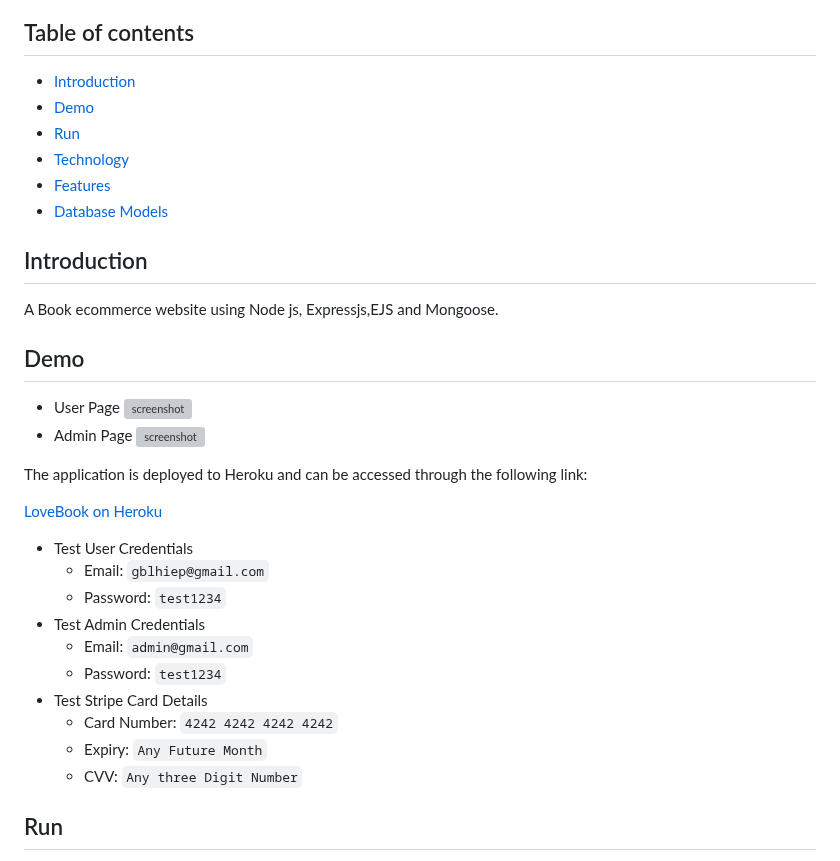
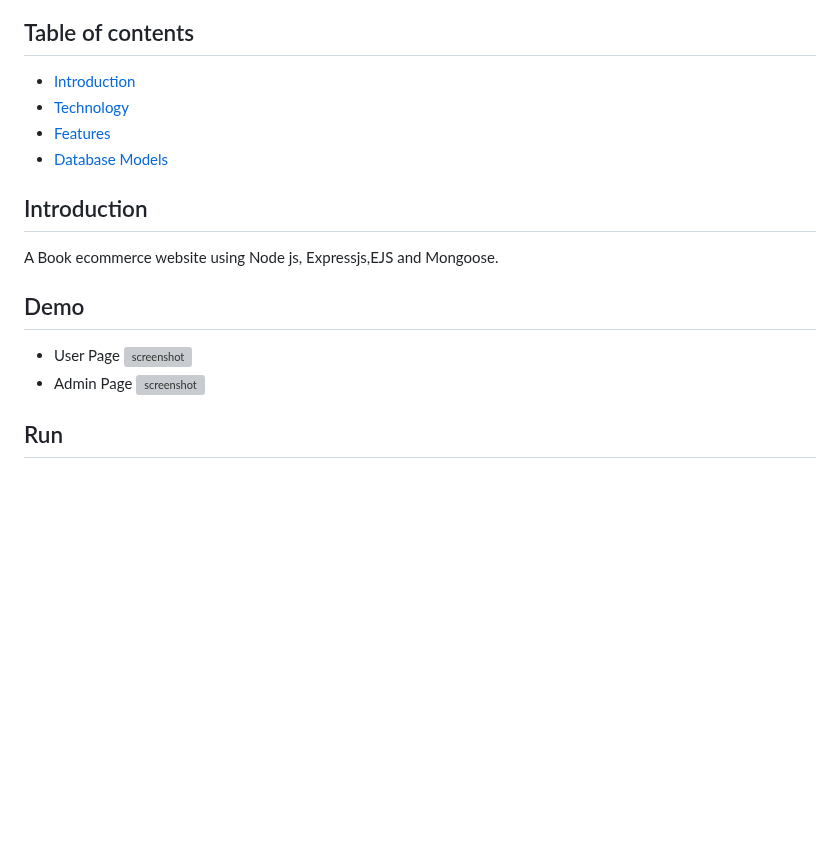
Before and after one commit to hieuv6034/book-store-nodejs, a Markdown page: README.md, the part around the change. Rendered like a GitHub page; blank space fills up the shorter version; grey boxes are pictures that could not be loaded.

```diff
--- a/README.md
+++ b/README.md
@@ -3,8 +3,6 @@
 ## Table of contents
 
 - [Introduction](#introduction)
-- [Demo](#demo)
-- [Run](#run)
 - [Technology](#technology)
 - [Features](#features)
 - [Database Models](#database)
@@ -14,27 +12,10 @@
 A Book ecommerce website using Node js, Expressjs,EJS and Mongoose.
 
 ## Demo
-
 - User Page
   ![screenshot](/public/images/demo%20web.png)
 - Admin Page
   ![screenshot](/public/images/demo%20admin.png)
-
-The application is deployed to Heroku and can be accessed through the following link:
-
-[LoveBook on Heroku](https://lovebook206.herokuapp.com/)
-
-- Test User Credentials
-  - Email: `gblhiep@gmail.com`
-  - Password: `test1234`
-- Test Admin Credentials
-  - Email: `admin@gmail.com`
-  - Password: `test1234`
-- Test Stripe Card Details
-  - Card Number: `4242 4242 4242 4242`
-  - Expiry: `Any Future Month`
-  - CVV: `Any three Digit Number`
-
 ## Run
 
 To run this application, you have to set your own environmental variables. For security reasons, some variables have been hidden from view and used as environmental variables with the help of dotenv package. Below are the variables that you need to set in order to run the application:
```
